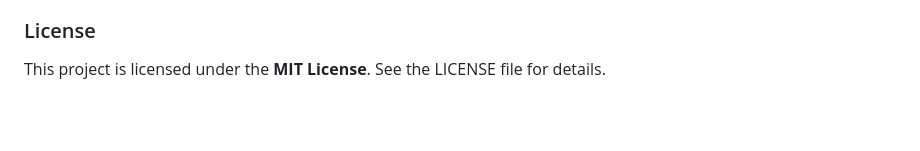
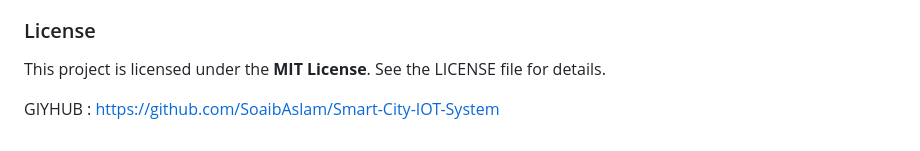
Before and after one commit to SoaibAslam/Smart-City-IOT-System, a Markdown page: README.md, the part around the change. GitHub-like rendering; blank space fills up the shorter version.

```diff
--- a/README.md
+++ b/README.md
@@ -135,3 +135,5 @@ real-time data effectively.
 
 ### License
 This project is licensed under the **MIT License**. See the LICENSE file for details.
+
+GIYHUB : https://github.com/SoaibAslam/Smart-City-IOT-System
```
